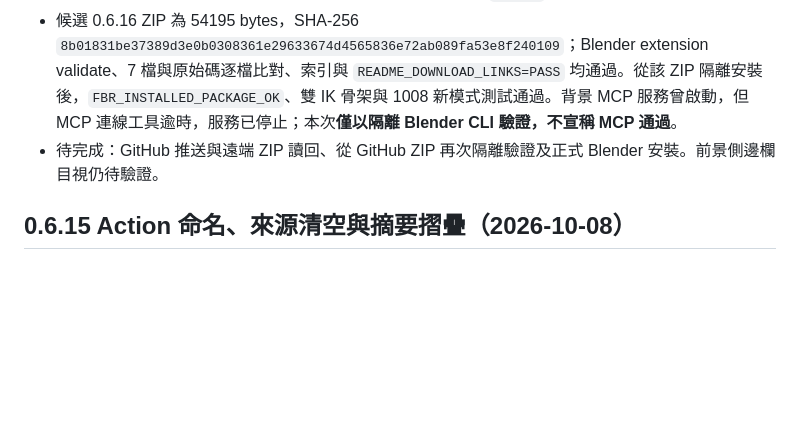
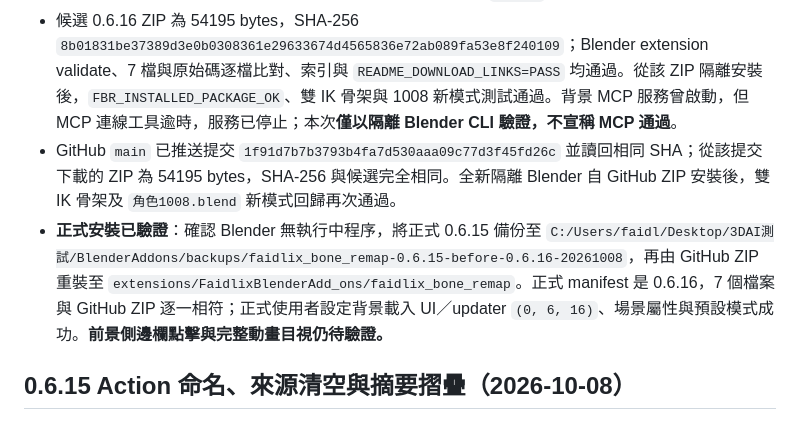
Before and after one commit to Faidlix/BlenderAddons, a Markdown page: docs/bone-remap-current-status.md, the part around the change. Rendered like a GitHub page; blank space fills up the shorter version.

Commit message:
紀錄 Bone Remap 0.6.16 遠端與正式安裝驗證

```diff
--- a/docs/bone-remap-current-status.md
+++ b/docs/bone-remap-current-status.md
@@ -9,7 +9,8 @@
 - `operators.py` 將來源及目標 IK 約束設定納入批次續算簽章，IK 設定按鈕遇到既有 IK 時只進唯讀檢視，不重複建立；此模式與每格 Bake、只取來源 Key、每格 Bake 後精簡三種取樣方式可組合。
 - 已驗證：Blender 5.2.2 `FBR_HEADLESS_OK`；新建雙 IK 腳骨架上，來源 IK 控制骨驅動目標現有 IK，首末影格腳部位置誤差小於 `0.000001` Blender 單位，且目標骨數、IK 約束設定不變，模糊與外部控制器安全拒絕；`角色1008.blend` 新模式 Fairy_Dive 三影格左右腳位置誤差不超過 `0.003906` Blender 單位；原模式 1008 三段手腳回歸亦通過。測試均未儲存使用者 `.blend`。
 - 候選 0.6.16 ZIP 為 54195 bytes，SHA-256 `8b01831be37389d3e0b0308361e29633674d4565836e72ab089fa53e8f240109`；Blender extension validate、7 檔與原始碼逐檔比對、索引與 `README_DOWNLOAD_LINKS=PASS` 均通過。從該 ZIP 隔離安裝後，`FBR_INSTALLED_PACKAGE_OK`、雙 IK 骨架與 1008 新模式測試通過。背景 MCP 服務曾啟動，但 MCP 連線工具逾時，服務已停止；本次**僅以隔離 Blender CLI 驗證，不宣稱 MCP 通過**。
-- 待完成：GitHub 推送與遠端 ZIP 讀回、從 GitHub ZIP 再次隔離驗證及正式 Blender 安裝。前景側邊欄目視仍待驗證。
+- GitHub `main` 已推送提交 `1f91d7b7b3793b4fa7d530aaa09c77d3f45fd26c` 並讀回相同 SHA；從該提交下載的 ZIP 為 54195 bytes，SHA-256 與候選完全相同。全新隔離 Blender 自 GitHub ZIP 安裝後，雙 IK 骨架及 `角色1008.blend` 新模式回歸再次通過。
+- **正式安裝已驗證**：確認 Blender 無執行中程序，將正式 0.6.15 備份至 `C:/Users/faidl/Desktop/3DAI測試/BlenderAddons/backups/faidlix_bone_remap-0.6.15-before-0.6.16-20261008`，再由 GitHub ZIP 重裝至 `extensions/FaidlixBlenderAdd_ons/faidlix_bone_remap`。正式 manifest 是 0.6.16，7 個檔案與 GitHub ZIP 逐一相符；正式使用者設定背景載入 UI／updater `(0, 6, 16)`、場景屬性與預設模式成功。**前景側邊欄點擊與完整動畫目視仍待驗證。**
 
 ## 0.6.15 Action 命名、來源清空與摘要摺疊（2026-10-08）
 
```
